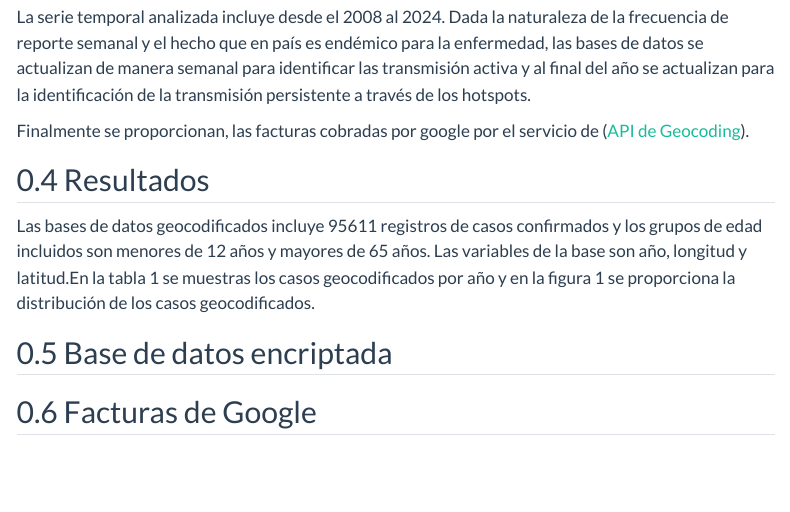
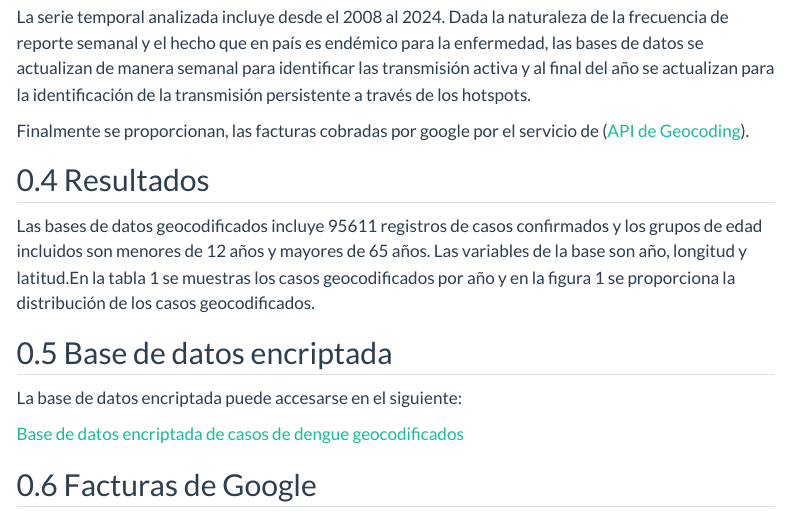
Before and after one commit to fdzul/actividad_geocodificacion, a Quarto document (index.qmd): the page in a window 1100 px wide, from 920 px down. Rendered offline with R 4.5, knitr and Pandoc in place of Quarto, with nearby package versions; the code chunks are not run, so their results and figures are left out; menus at the side of the page are left out.

Commit message:
This commit update the dash

````diff
--- a/index.qmd
+++ b/index.qmd
@@ -75,9 +75,11 @@ mapview::mapview(x,
 ```
 
 
-
 ## Base de datos encriptada
 
+La base de datos encriptada puede accesarse en el siguiente:
+
+[Base de datos encriptada de casos de dengue geocodificados](https://github.com/fdzul/actividad_geocodificacion/blob/main/8.RData/dengue_geocoded_dataset.RData)
 
 ## Facturas de Google
 
````
